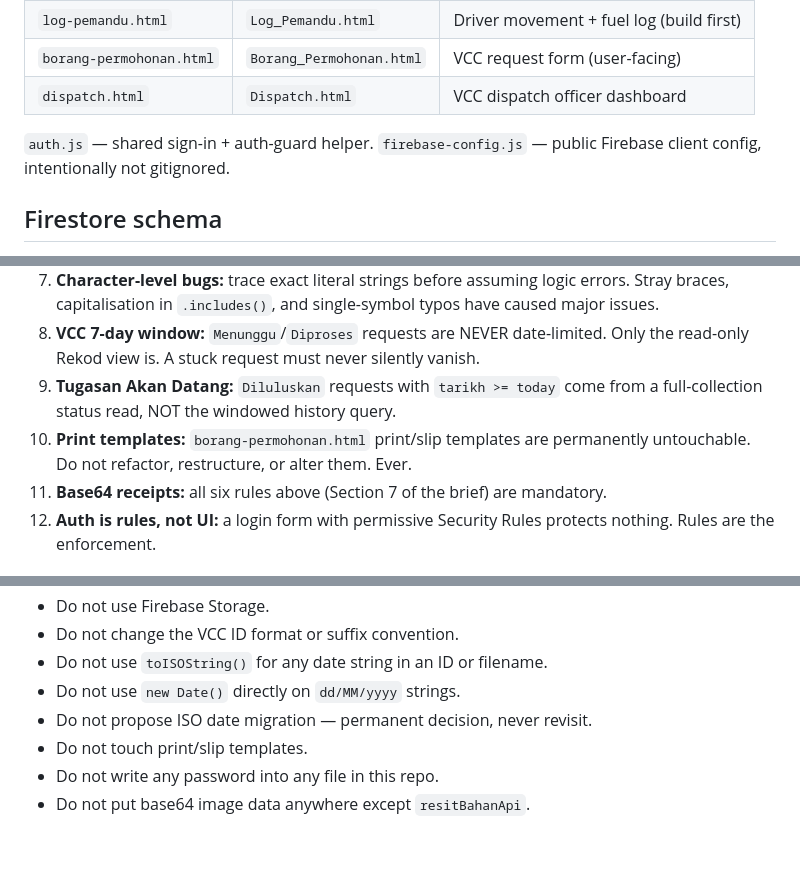
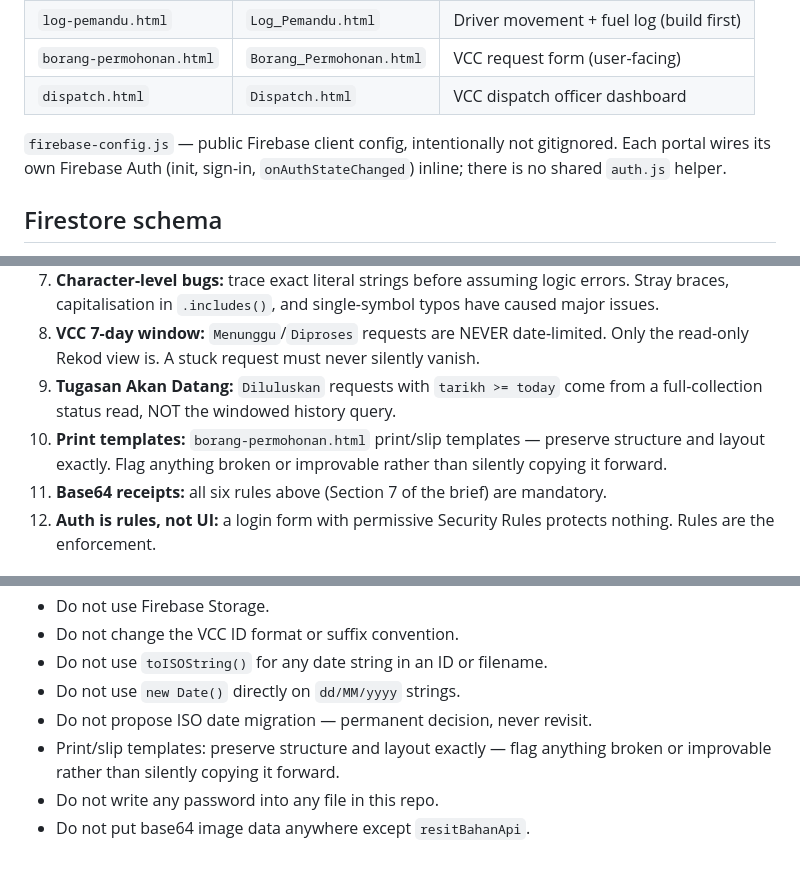
Before and after one commit to mshafiqr/VelosRefactor, a Markdown page: CLAUDE.md, 3 parts joined by grey strips. Rendered like a GitHub page.

```diff
--- a/CLAUDE.md
+++ b/CLAUDE.md
@@ -20,7 +20,7 @@ Rebuild of VELOS (Vehicle Logistics and Operations System), Hospital Pitas, from
 | `borang-permohonan.html` | `Borang_Permohonan.html` | VCC request form (user-facing) |
 | `dispatch.html` | `Dispatch.html` | VCC dispatch officer dashboard |
 
-`auth.js` — shared sign-in + auth-guard helper. `firebase-config.js` — public Firebase client config, intentionally not gitignored.
+`firebase-config.js` — public Firebase client config, intentionally not gitignored. Each portal wires its own Firebase Auth (init, sign-in, `onAuthStateChanged`) inline; there is no shared `auth.js` helper.
 
 ## Firestore schema
 
@@ -85,7 +85,7 @@ Firestore `onSnapshot` listeners, not polling — except `resitBahanApi` (see re
 7. **Character-level bugs:** trace exact literal strings before assuming logic errors. Stray braces, capitalisation in `.includes()`, and single-symbol typos have caused major issues.
 8. **VCC 7-day window:** `Menunggu`/`Diproses` requests are NEVER date-limited. Only the read-only Rekod view is. A stuck request must never silently vanish.
 9. **Tugasan Akan Datang:** `Diluluskan` requests with `tarikh >= today` come from a full-collection status read, NOT the windowed history query.
-10. **Print templates:** `borang-permohonan.html` print/slip templates are permanently untouchable. Do not refactor, restructure, or alter them. Ever.
+10. **Print templates:** `borang-permohonan.html` print/slip templates — preserve structure and layout exactly. Flag anything broken or improvable rather than silently copying it forward.
 11. **Base64 receipts:** all six rules above (Section 7 of the brief) are mandatory.
 12. **Auth is rules, not UI:** a login form with permissive Security Rules protects nothing. Rules are the enforcement.
 
@@ -110,6 +110,6 @@ Firestore `onSnapshot` listeners, not polling — except `resitBahanApi` (see re
 - Do not use `toISOString()` for any date string in an ID or filename.
 - Do not use `new Date()` directly on `dd/MM/yyyy` strings.
 - Do not propose ISO date migration — permanent decision, never revisit.
-- Do not touch print/slip templates.
+- Print/slip templates: preserve structure and layout exactly — flag anything broken or improvable rather than silently copying it forward.
 - Do not write any password into any file in this repo.
 - Do not put base64 image data anywhere except `resitBahanApi`.
```
Also changed, not shown: VELOS_REVAMP_BRIEF.md (+5 -3 lines).
